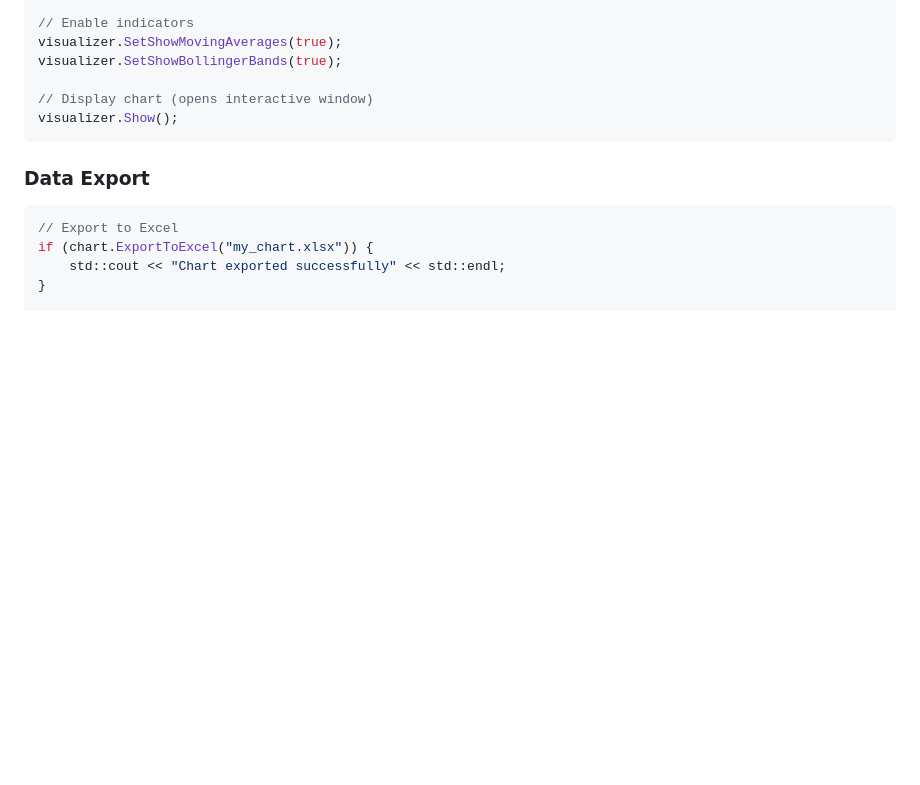
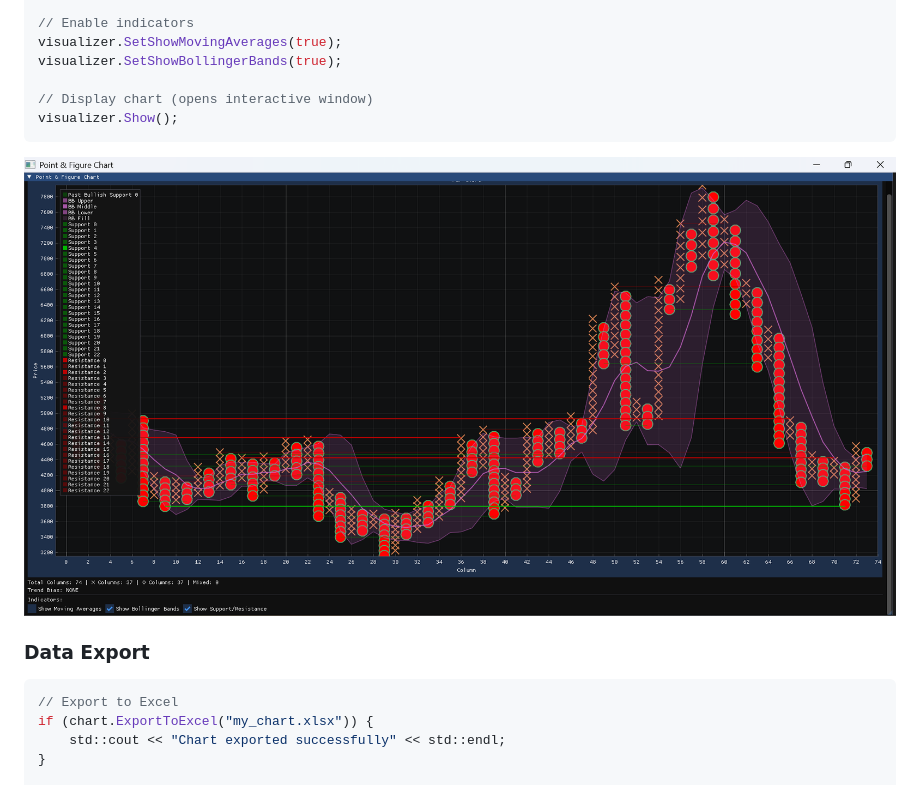
Before and after one commit to gregorian-09/pnf-chart-system, a Markdown page: README.md, the part around the change. Rendered like a GitHub page; pictures changed too: images/pnf.png (added); blank space fills up the shorter version.

Commit message:
docs: updated README.md to include Point and Figure Chart Visualization

````diff
--- a/README.md
+++ b/README.md
@@ -468,6 +468,7 @@ visualizer.SetShowBollingerBands(true);
 // Display chart (opens interactive window)
 visualizer.Show();
 ```
+![Point & Figure Chart](images/pnf.png)
 
 ### Data Export
 
````
